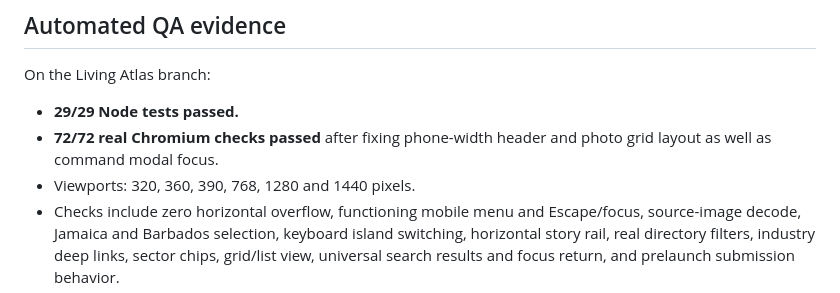
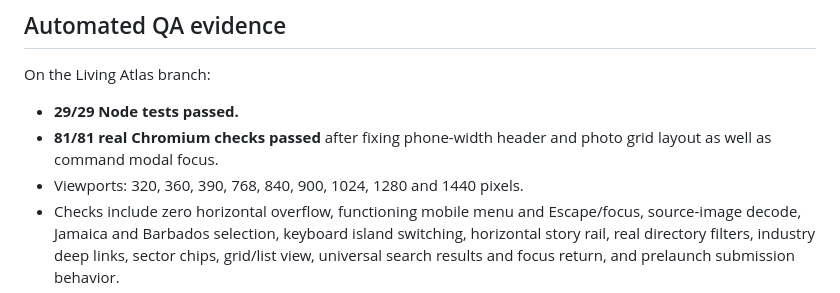
Before and after one commit to PearsonLegacyVentures/caribbeanbusinessatlas, a Markdown page: docs/LIVING-ATLAS.md, the part around the change. Drawn GitHub-style.

Commit message:
Record final Living Atlas QA coverage and working discovery-first navigation

```diff
--- a/docs/LIVING-ATLAS.md
+++ b/docs/LIVING-ATLAS.md
@@ -45,8 +45,8 @@ The direction is cinematic editorial futurism rather than interchangeable SaaS m
 
 On the Living Atlas branch:
 - **29/29 Node tests passed.**
-- **72/72 real Chromium checks passed** after fixing phone-width header and photo grid layout as well as command modal focus.
-- Viewports: 320, 360, 390, 768, 1280 and 1440 pixels.
+- **81/81 real Chromium checks passed** after fixing phone-width header and photo grid layout as well as command modal focus.
+- Viewports: 320, 360, 390, 768, 840, 900, 1024, 1280 and 1440 pixels.
 - Checks include zero horizontal overflow, functioning mobile menu and Escape/focus, source-image decode, Jamaica and Barbados selection, keyboard island switching, horizontal story rail, real directory filters, industry deep links, sector chips, grid/list view, universal search results and focus return, and prelaunch submission behavior.
 - GitHub Actions builds, tests and compares generated static pages with committed `dist`.
 - Cloudflare branch preview deploy succeeded.
```
